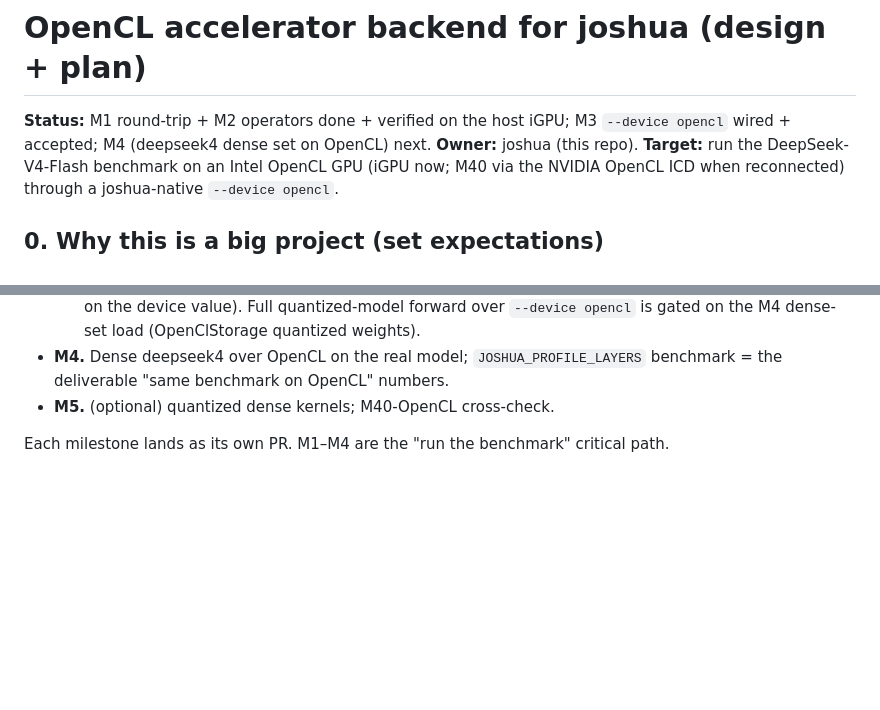
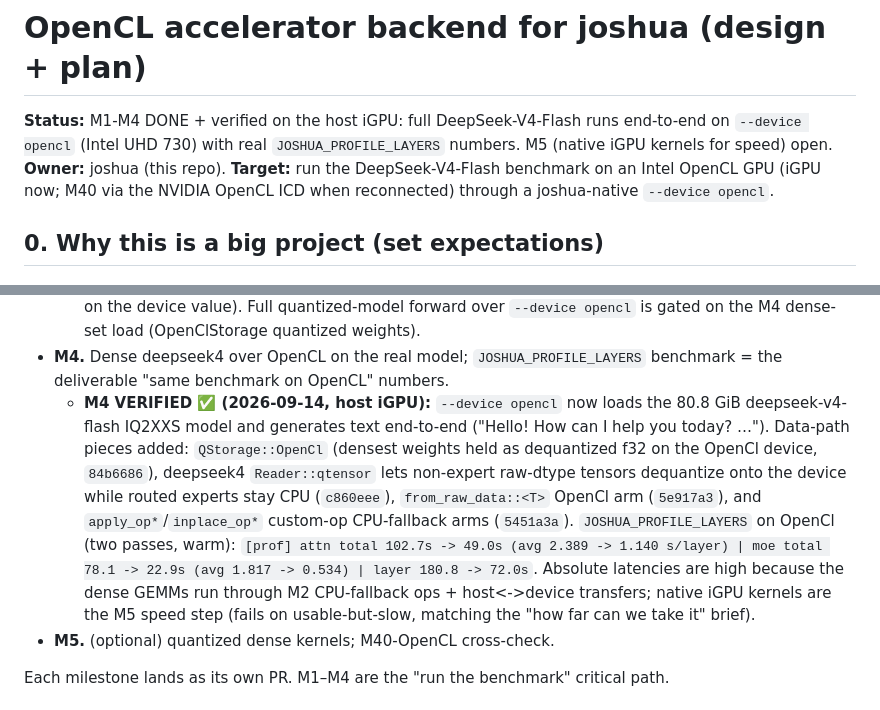
Before and after one commit to rexlunae/joshua, a Markdown page: docs/opencl-backend-plan.md, 2 parts joined by grey strips. GitHub-like rendering; blank space fills up the shorter version.

Commit message:
docs: record M4 VERIFIED — DeepSeek-V4-Flash runs end-to-end on --device opencl (iGPU)
Full model loads on OpenCL and generates text; JOSHUA_PROFILE_LAYERS on the
UHD 730: attn 2.389->1.140 s/layer, moe 1.817->0.534 s/layer, layer 180.8->72.0s.
Dense set dequantized to f32 on the device; experts hop to CPU (expert_device).
M1-M4 complete; M5 native-iGPU kernels is the speed step.

```diff
--- a/docs/opencl-backend-plan.md
+++ b/docs/opencl-backend-plan.md
@@ -1,6 +1,6 @@
 # OpenCL accelerator backend for joshua (design + plan)
 
-**Status:** M1 round-trip + M2 operators done + verified on the host iGPU; M3 `--device opencl` wired + accepted; M4 (deepseek4 dense set on OpenCL) next. **Owner:** joshua (this repo). **Target:** run the
+**Status:** M1-M4 DONE + verified on the host iGPU: full DeepSeek-V4-Flash runs end-to-end on `--device opencl` (Intel UHD 730) with real `JOSHUA_PROFILE_LAYERS` numbers. M5 (native iGPU kernels for speed) open. **Owner:** joshua (this repo). **Target:** run the
 DeepSeek-V4-Flash benchmark on an Intel OpenCL GPU (iGPU now; M40 via the
 NVIDIA OpenCL ICD when reconnected) through a joshua-native `--device opencl`.
 
@@ -146,6 +146,19 @@ CPU as today.
     gated on the M4 dense-set load (OpenClStorage quantized weights).
 - **M4.** Dense deepseek4 over OpenCL on the real model; `JOSHUA_PROFILE_LAYERS`
   benchmark = the deliverable "same benchmark on OpenCL" numbers.
+  - **M4 VERIFIED ✅ (2026-09-14, host iGPU):** `--device opencl` now loads the
+    80.8 GiB deepseek-v4-flash IQ2XXS model and generates text end-to-end
+    ("Hello! How can I help you today? …"). Data-path pieces added: `QStorage::OpenCl`
+    (densest weights held as dequantized f32 on the OpenCl device, `84b6686`),
+    deepseek4 `Reader::qtensor` lets non-expert raw-dtype tensors dequantize onto
+    the device while routed experts stay CPU (`c860eee`), `from_raw_data::<T>`
+    OpenCl arm (`5e917a3`), and `apply_op*`/`inplace_op*` custom-op CPU-fallback
+    arms (`5451a3a`). `JOSHUA_PROFILE_LAYERS` on OpenCl (two passes, warm):
+    `[prof] attn total 102.7s -> 49.0s (avg 2.389 -> 1.140 s/layer) | moe total
+    78.1 -> 22.9s (avg 1.817 -> 0.534) | layer 180.8 -> 72.0s`. Absolute
+    latencies are high because the dense GEMMs run through M2 CPU-fallback ops +
+    host<->device transfers; native iGPU kernels are the M5 speed step (fails on
+    usable-but-slow, matching the "how far can we take it" brief).
 - **M5.** (optional) quantized dense kernels; M40-OpenCL cross-check.
 
 Each milestone lands as its own PR. M1–M4 are the "run the benchmark" critical
```
